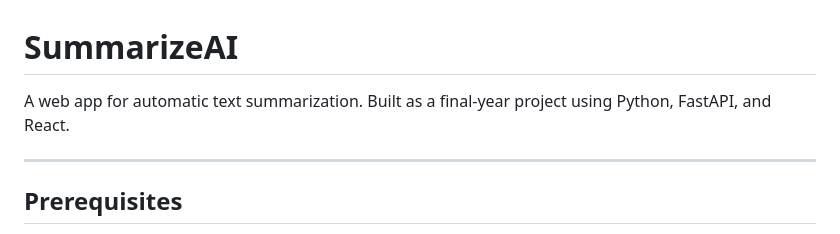
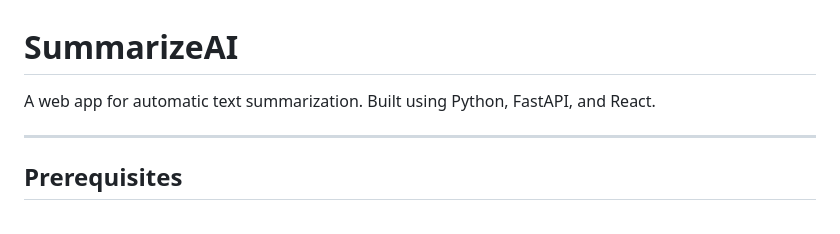
Before and after one commit to KelvinOfori2/SummarizeAi, a Markdown page: README.md, the part around the change. Drawn GitHub-style.

Commit message:
update project description in README

```diff
--- a/README.md
+++ b/README.md
@@ -1,6 +1,6 @@
 # SummarizeAI
 
-A web app for automatic text summarization. Built as a final-year project using Python, FastAPI, and React.
+A web app for automatic text summarization. Built using Python, FastAPI, and React.
 
 ---
 
```
